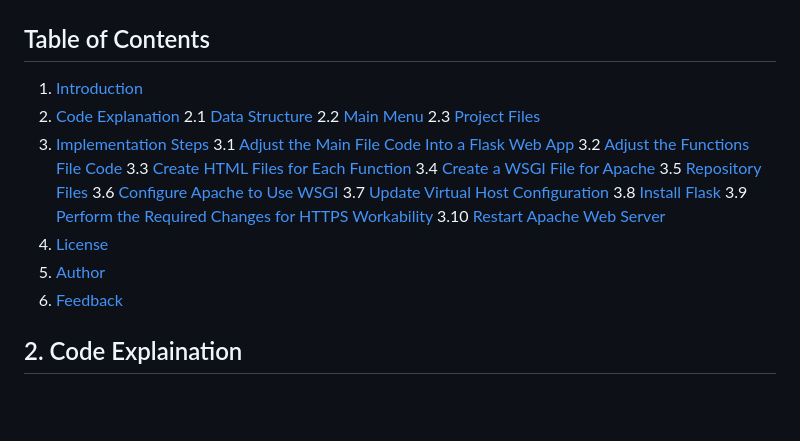
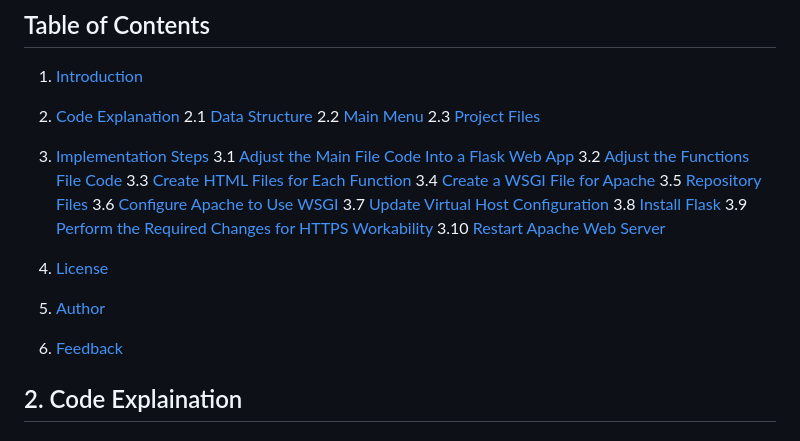
Before and after one commit to desmondcoacher/budget-manager-web, a Markdown page: README.md, the part around the change. Rendered like a GitHub page; blank space fills up the shorter version.

```diff
--- a/README.md
+++ b/README.md
@@ -11,7 +11,8 @@ This is Web version of Budget Manager, running on Apache.
    2.1 [Data Structure](#21-data-structure)
    2.2 [Main Menu](#22-main-menu)
    2.3 [Project Files](#23-project-files)
-3. [Implementation Steps](#3-implementation-steps)
+
+4. [Implementation Steps](#3-implementation-steps)
    3.1 [Adjust the Main File Code Into a Flask Web App](#31-adjust-the-main-file-code-into-a-flask-web-app)
    3.2 [Adjust the Functions File Code](#32-adjust-the-functions-file-code)
    3.3 [Create HTML Files for Each Function](#33-create-html-files-for-each-function)
@@ -22,9 +23,10 @@ This is Web version of Budget Manager, running on Apache.
    3.8 [Install Flask](#38-install-flask)
    3.9 [Perform the Required Changes for HTTPS Workability](#39-perform-the-required-changes-for-https-workability)
    3.10 [Restart Apache Web Server](#310-restart-apache-web-server)
-4. [License](#4-license)
-5. [Author](#5-author)
-6. [Feedback](#6-feedback)
+
+6. [License](#4-license)
+7. [Author](#5-author)
+8. [Feedback](#6-feedback)
 
 
 ## 2. Code Explaination
```
